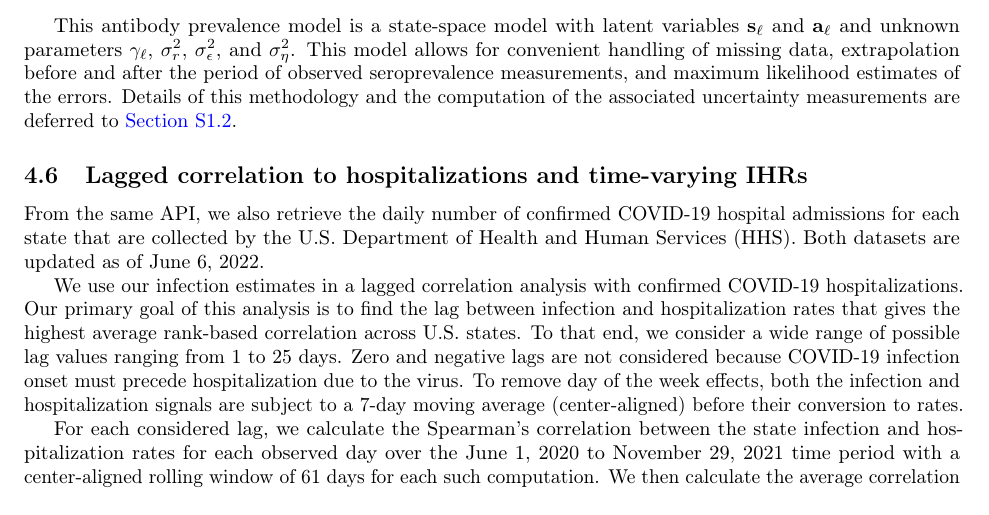
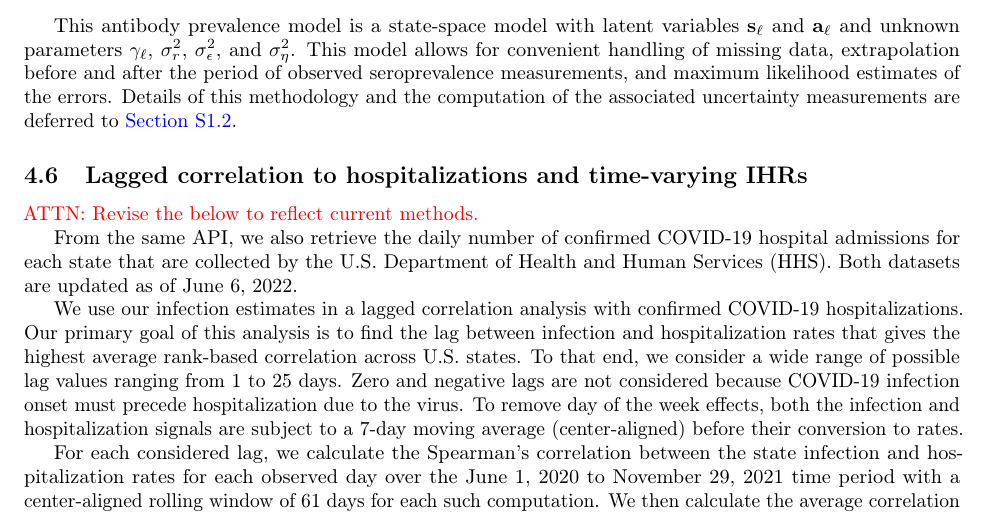
Before and after one commit to cmu-delphi/latent-infections, a LaTeX paper (main.tex, which reads doc/methods.tex): part of page 13 of 26, cut so that both start at the same text. Compiled offline with pdfLaTeX.

Commit message:
attn in IHR sec

```diff
--- a/doc/methods.tex
+++ b/doc/methods.tex
@@ -318,6 +318,8 @@ deferred to \autoref{supp:ssapm}.
 \subsection{Lagged correlation to hospitalizations and time-varying IHRs}
 \label{sec:ihr-calculations}
 
+\attn{Revise the below to reflect current methods.}
+
 From the same API, we also retrieve the daily number of confirmed COVID-19
 hospital admissions for each state that are collected by the \US Department of
 Health and Human Services (HHS). Both datasets are updated as of June 6, 2022.
```
